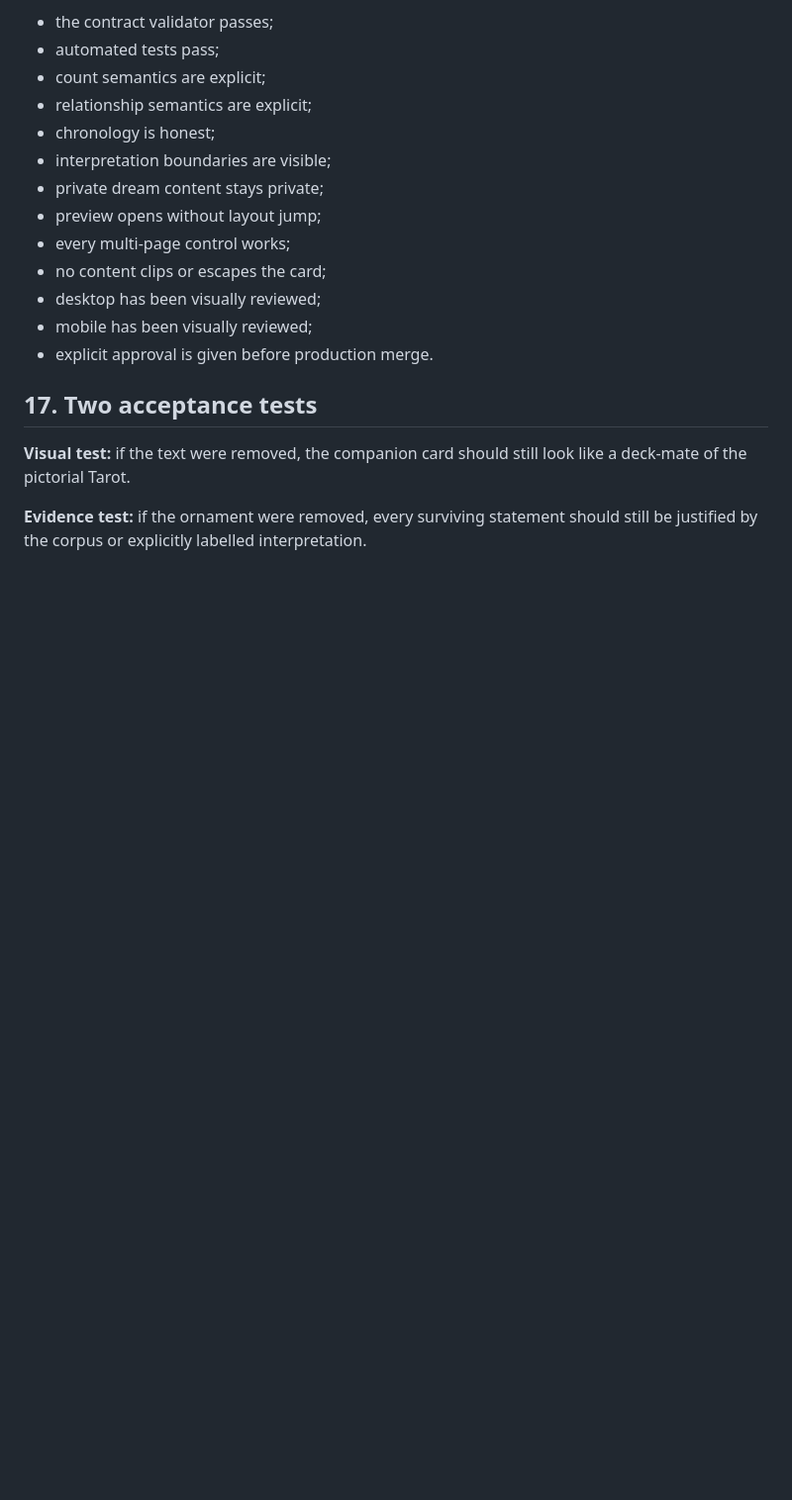
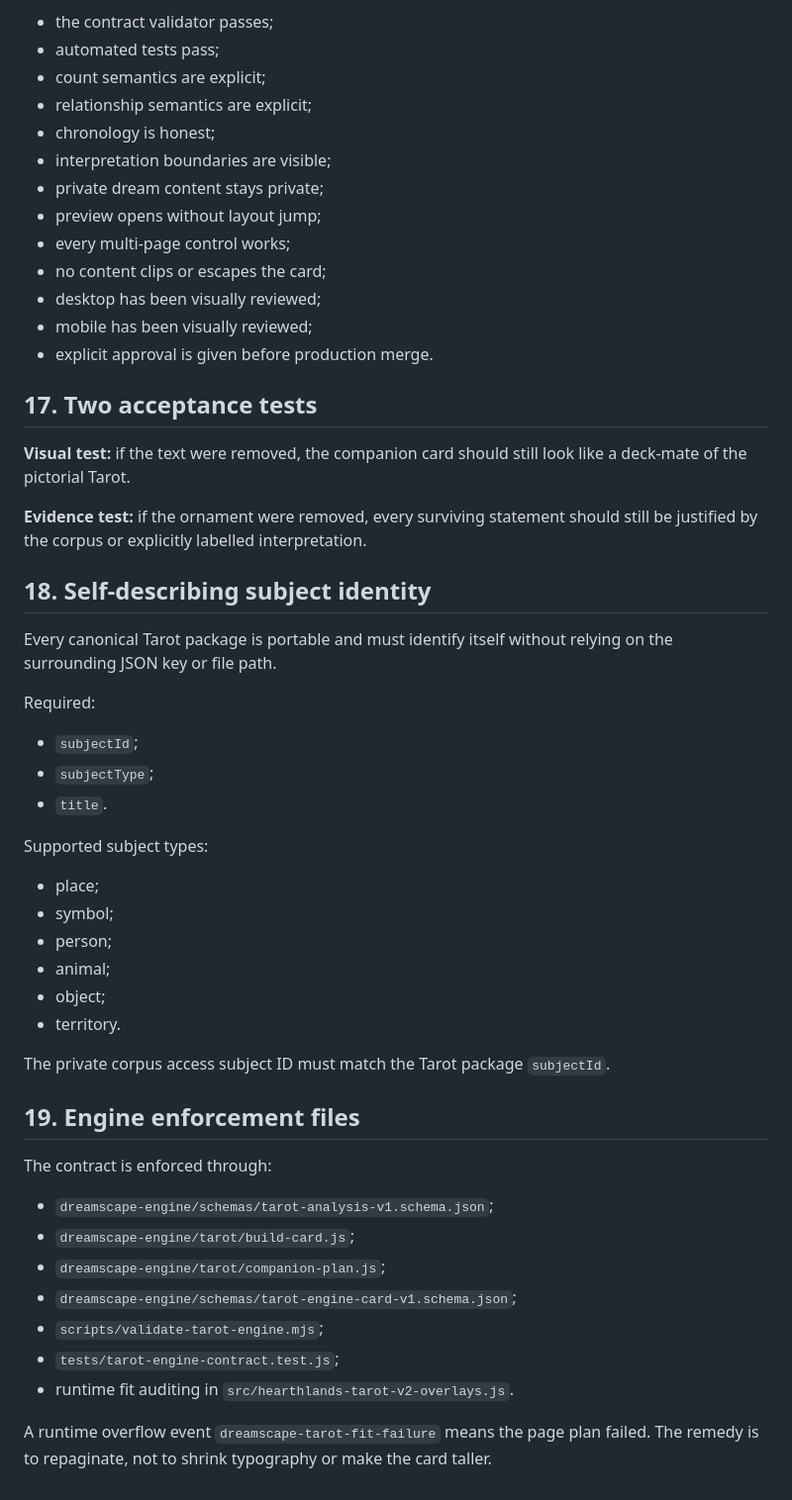
Before and after one commit to sc352b-code/dreamscape-atlas, a Markdown page: dreamscape-engine/docs/tarot-engine-contract.md, the part around the change. Shown at 99% size. Drawn GitHub-style; blank space fills up the shorter version.

Commit message:
Document portable Tarot identity and enforcement

```diff
--- a/dreamscape-engine/docs/tarot-engine-contract.md
+++ b/dreamscape-engine/docs/tarot-engine-contract.md
@@ -271,3 +271,40 @@ A new Tarot cannot be considered engine-ready until:
 **Visual test:** if the text were removed, the companion card should still look like a deck-mate of the pictorial Tarot.
 
 **Evidence test:** if the ornament were removed, every surviving statement should still be justified by the corpus or explicitly labelled interpretation.
+
+
+
+## 18. Self-describing subject identity
+
+Every canonical Tarot package is portable and must identify itself without relying on the surrounding JSON key or file path.
+
+Required:
+
+- `subjectId`;
+- `subjectType`;
+- `title`.
+
+Supported subject types:
+
+- place;
+- symbol;
+- person;
+- animal;
+- object;
+- territory.
+
+The private corpus access subject ID must match the Tarot package `subjectId`.
+
+## 19. Engine enforcement files
+
+The contract is enforced through:
+
+- `dreamscape-engine/schemas/tarot-analysis-v1.schema.json`;
+- `dreamscape-engine/tarot/build-card.js`;
+- `dreamscape-engine/tarot/companion-plan.js`;
+- `dreamscape-engine/schemas/tarot-engine-card-v1.schema.json`;
+- `scripts/validate-tarot-engine.mjs`;
+- `tests/tarot-engine-contract.test.js`;
+- runtime fit auditing in `src/hearthlands-tarot-v2-overlays.js`.
+
+A runtime overflow event `dreamscape-tarot-fit-failure` means the page plan failed. The remedy is to repaginate, not to shrink typography or make the card taller.
```
